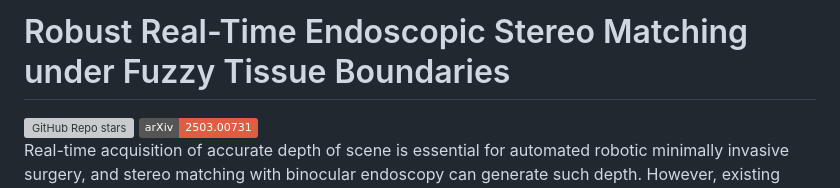
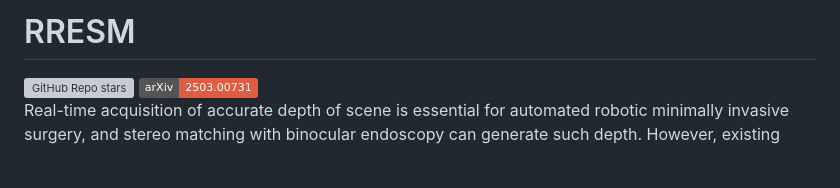
Before and after one commit to Sonne-Ding/RRESM, a Markdown page: README.md, the part around the change. Drawn GitHub-style; badges without logos; blank space fills up the shorter version; grey boxes are pictures that could not be loaded.

```diff
--- a/README.md
+++ b/README.md
@@ -1,4 +1,4 @@
-# Robust Real-Time Endoscopic Stereo Matching under Fuzzy Tissue Boundaries
+# RRESM
 <div>
 <a href="https://github.com/Sonne-Ding/LightEndoStereo">
 <img alt="GitHub Repo stars" src="https://img.shields.io/github/stars/Sonne-Ding/LightEndoStereo?style=flat&color=green">
```
